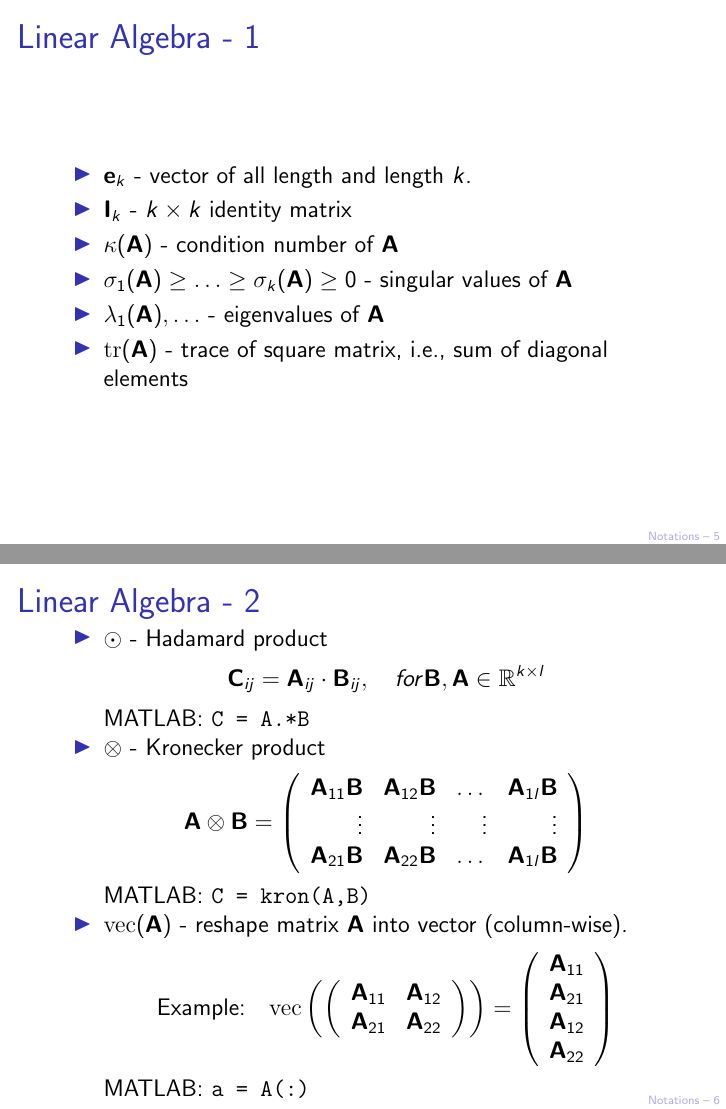
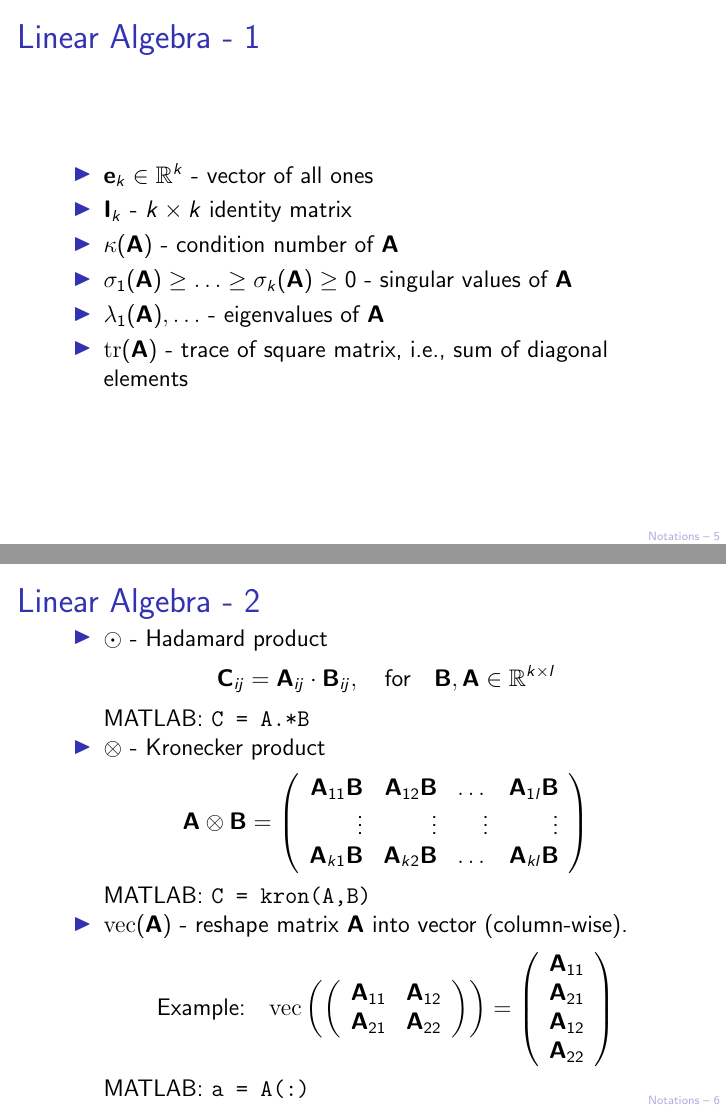
Before and after one commit to IPAIopen/NumDL-CourseNotes, LaTeX slides (00-NumDNN-Notation.tex): pages 5 and 6 of 8, joined at a grey line. Compiled offline with pdfLaTeX.

Commit message:
minor changes in notation slides

```diff
--- a/00-NumDNN-Notation.tex
+++ b/00-NumDNN-Notation.tex
@@ -68,7 +68,7 @@
 \begin{frame}
 	\frametitle{Linear Algebra - 1}
 	\begin{itemize}
-		\item $\bfe_k$ - vector of all length and length $k$.
+		\item $\bfe_k \in\R^k$ - vector of all ones
 		\item $\bfI_k$ - $k\times k$ identity matrix
 		\item $\kappa(\bfA)$ - condition number of $\bfA$
 		\item $\sigma_1(\bfA)\geq\ldots\geq\sigma_k(\bfA)\geq 0$ - singular values of $\bfA$
@@ -82,7 +82,7 @@
 	\begin{itemize}
 		\item $\odot$ - Hadamard product
 		$$
-			\bfC_{ij} = \bfA_{ij} \cdot \bfB_{ij}, \quad for \bfB,\bfA \in \R^{k\times l}
+			\bfC_{ij} = \bfA_{ij} \cdot \bfB_{ij}, \quad \text{for} \quad \bfB,\bfA \in \R^{k\times l}
 		$$
 		MATLAB: $\texttt{C = A.*B}$
 		\item $\otimes$ - Kronecker product
@@ -91,7 +91,7 @@
 				\begin{array}{rrrrr}
 					\bfA_{11} \bfB & \bfA_{12} \bfB & \dots & \bfA_{1l} \bfB \\
 					\vdots         & \vdots         & \vdots& \vdots\\
-					\bfA_{21} \bfB & \bfA_{22} \bfB & \dots & \bfA_{1l} \bfB \\
+					\bfA_{k1} \bfB & \bfA_{k2} \bfB & \dots & \bfA_{kl} \bfB \\
 				\end{array}
 			\right)
 		$$
```
Also changed, not shown: 00-NumDNN-Notation.pdf, 00-NumDNN-Notation.tex (4 more changed lines).
